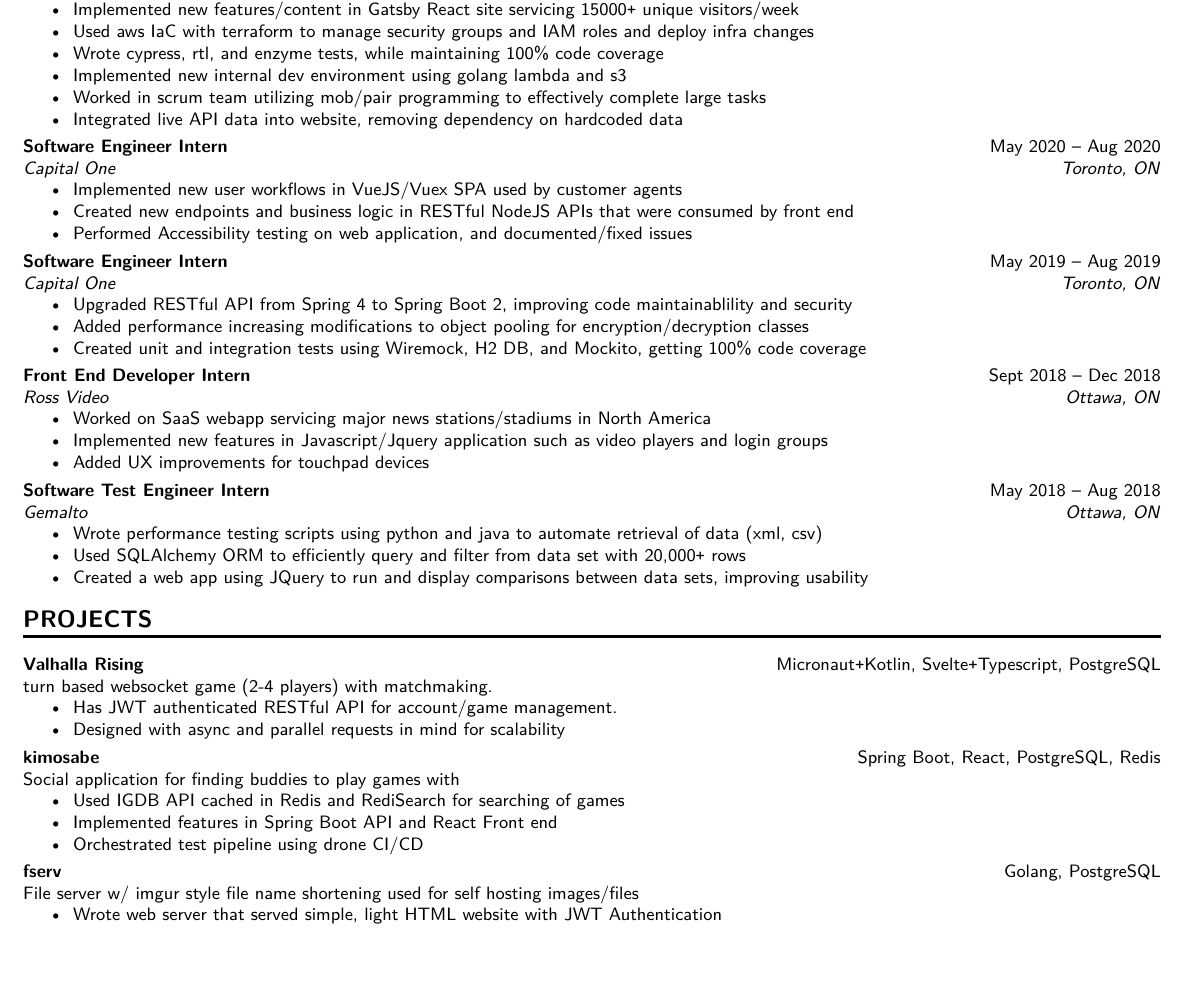
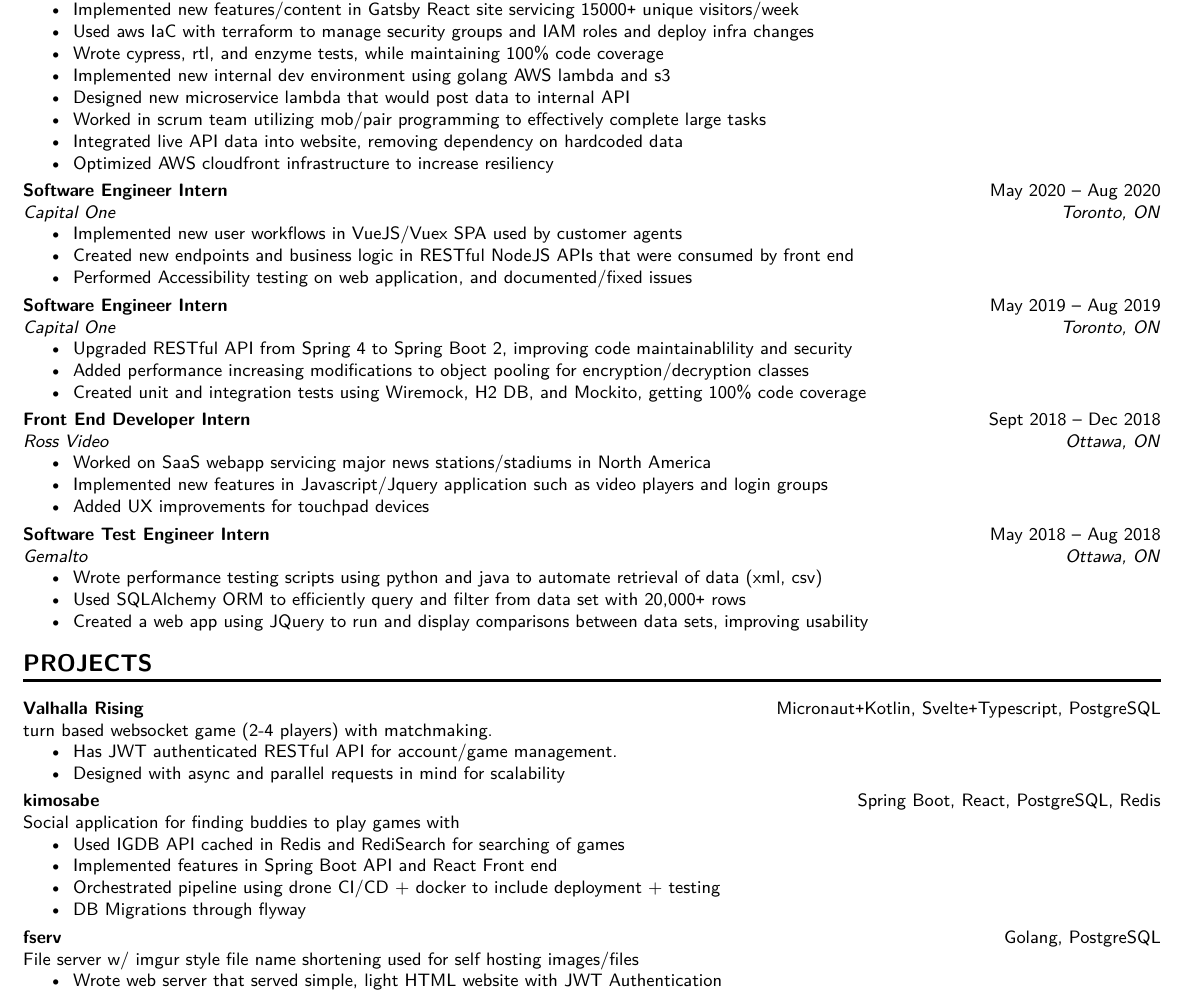
Before and after one commit to ZRui98/personal-resume-latex, a LaTeX CV (resume.tex): part of the page, cut so that both start at the same text, the shorter picture padded with empty space. Compiled offline with XeLaTeX.

Commit message:
update work experience

```diff
--- a/resume.tex
+++ b/resume.tex
@@ -56,9 +56,11 @@
 	\item Implemented new features/content in Gatsby React site servicing 15000\texttt{+} unique visitors/week
 	\item Used aws IaC with terraform to manage security groups and IAM roles and deploy infra changes
 	\item Wrote cypress, rtl, and enzyme tests, while maintaining 100\% code coverage
-	\item Implemented new internal dev environment using golang lambda and s3
+	\item Implemented new internal dev environment using golang AWS lambda and s3
+	\item Designed new microservice lambda that would post data to internal API
 	\item Worked in scrum team utilizing mob/pair programming to effectively complete large tasks
 	\item Integrated live API data into website, removing dependency on hardcoded data
+	\item Optimized AWS cloudfront infrastructure to increase resiliency
 \end{itemize}}
 \DatedEntry{Software Engineer Intern}
 {May 2020 -- Aug 2020}
@@ -111,7 +113,8 @@
 {\begin{itemize}
 	\item Used IGDB API cached in Redis and RediSearch for searching of games
 	\item Implemented features in Spring Boot API and React Front end
-	\item Orchestrated test pipeline using drone CI/CD
+	\item Orchestrated pipeline using drone CI/CD + docker to include deployment + testing
+	\item DB Migrations through flyway
 \end{itemize}}
 \ProjectEntry{fserv}
 {Golang, PostgreSQL}
```
Also changed, not shown: resume.pdf.
